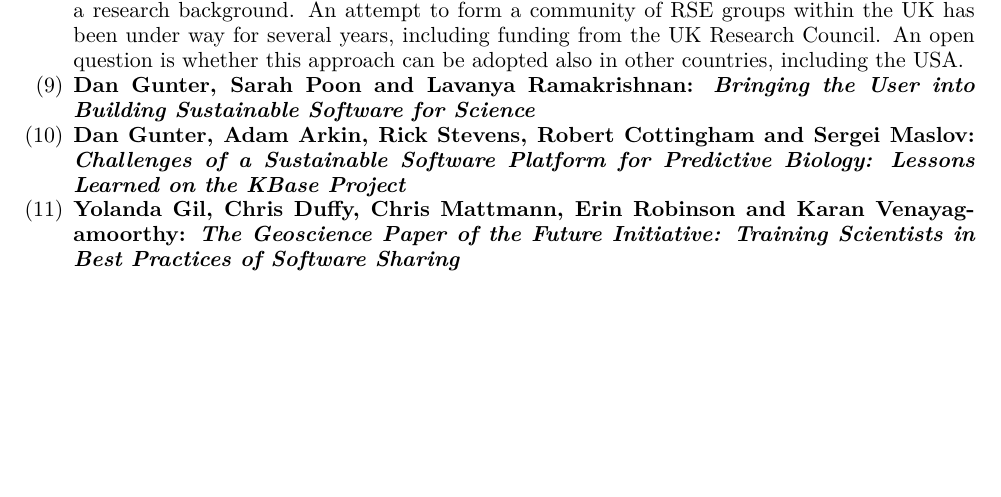
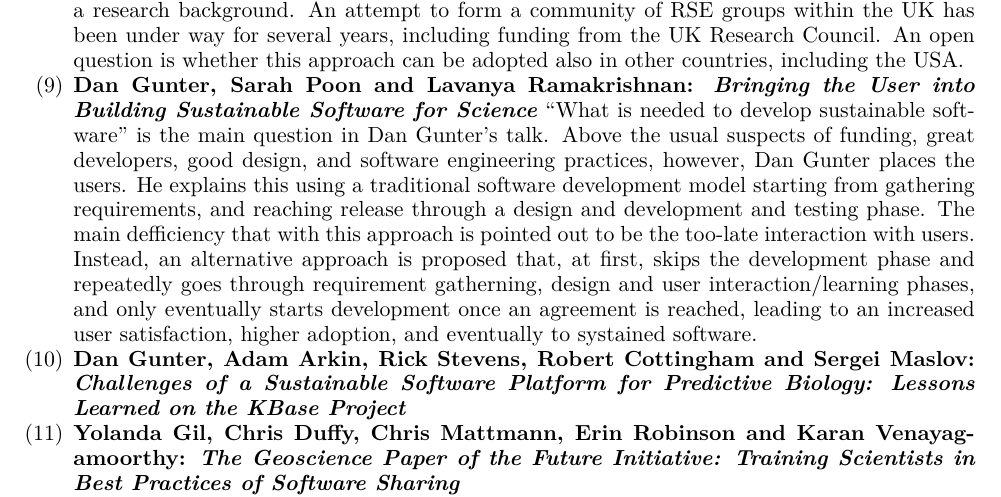
Before and after one commit to WSSSPE/meetings, a LaTeX paper (WSSSPE3/report/WSSSPE3_review.tex): part of page 7 of 32, cut so that both start at the same text, the shorter picture padded with empty space. Compiled offline with pdfLaTeX.

Commit message:
add Dan Gunter's talk

```diff
--- a/WSSSPE3/report/WSSSPE3_review.tex
+++ b/WSSSPE3/report/WSSSPE3_review.tex
@@ -606,6 +606,18 @@ including the USA.
 
 \item \textbf{Dan Gunter, Sarah Poon and Lavanya Ramakrishnan: \textit{Bringing the
 User into Building Sustainable Software for Science}}
+``What is needed to develop sustainable software'' is the main question in Dan
+Gunter's talk. Above the usual suspects of funding, great developers, good
+design, and software engineering practices, however, Dan Gunter places the
+users. He explains this using a traditional software development model starting
+from gathering requirements, and reaching release through a design and
+development and testing phase. The main defficiency that with this approach is
+pointed out to be the too-late interaction with users. Instead, an alternative
+approach is proposed that, at first, skips the development phase and repeatedly
+goes through requirement gatherning, design and user interaction/learning
+phases, and only eventually starts development once an agreement is reached,
+leading to an increased user satisfaction, higher adoption, and eventually to
+systained software.
 
 \item \textbf{Dan Gunter, Adam Arkin, Rick Stevens, Robert Cottingham and
 Sergei Maslov: \textit{Challenges of a Sustainable Software Platform for Predictive
```
